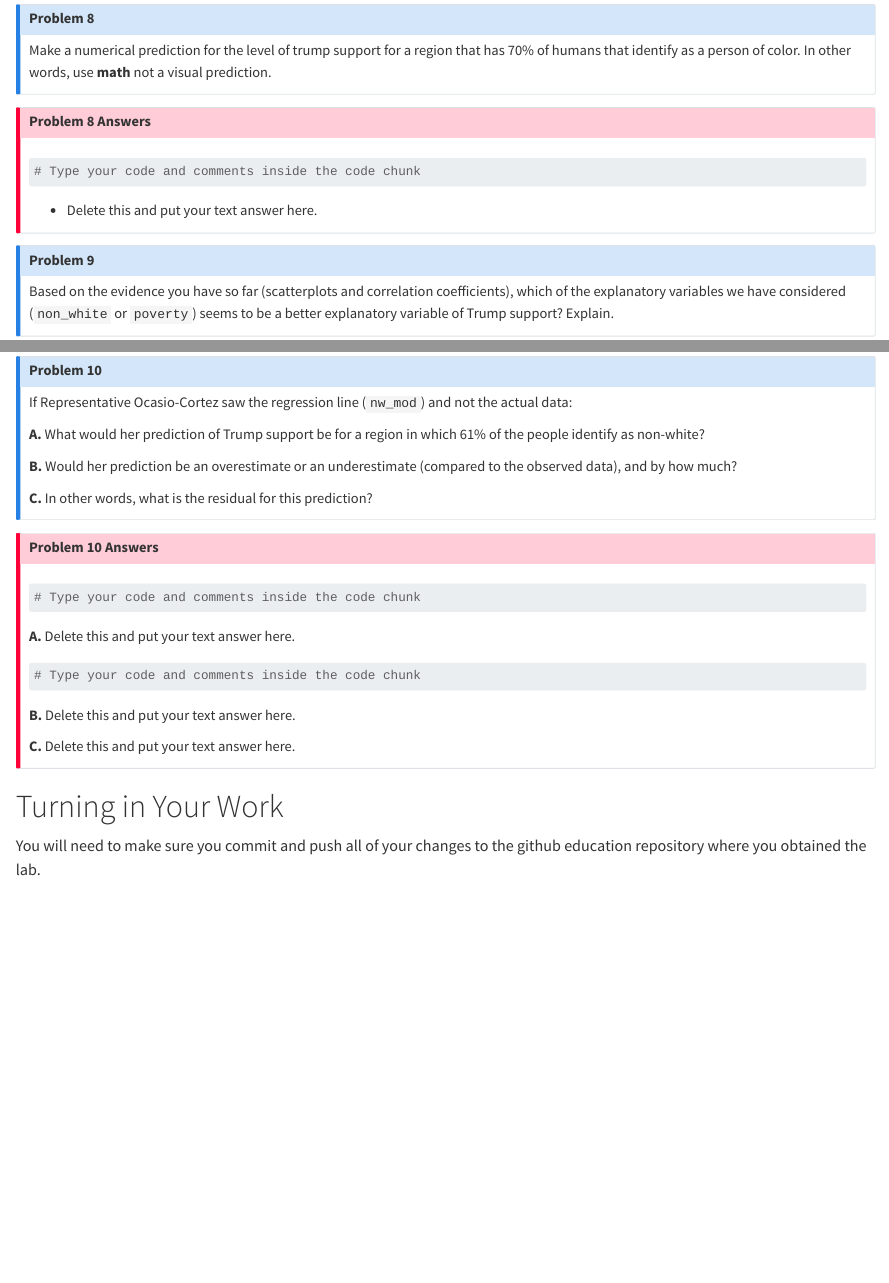
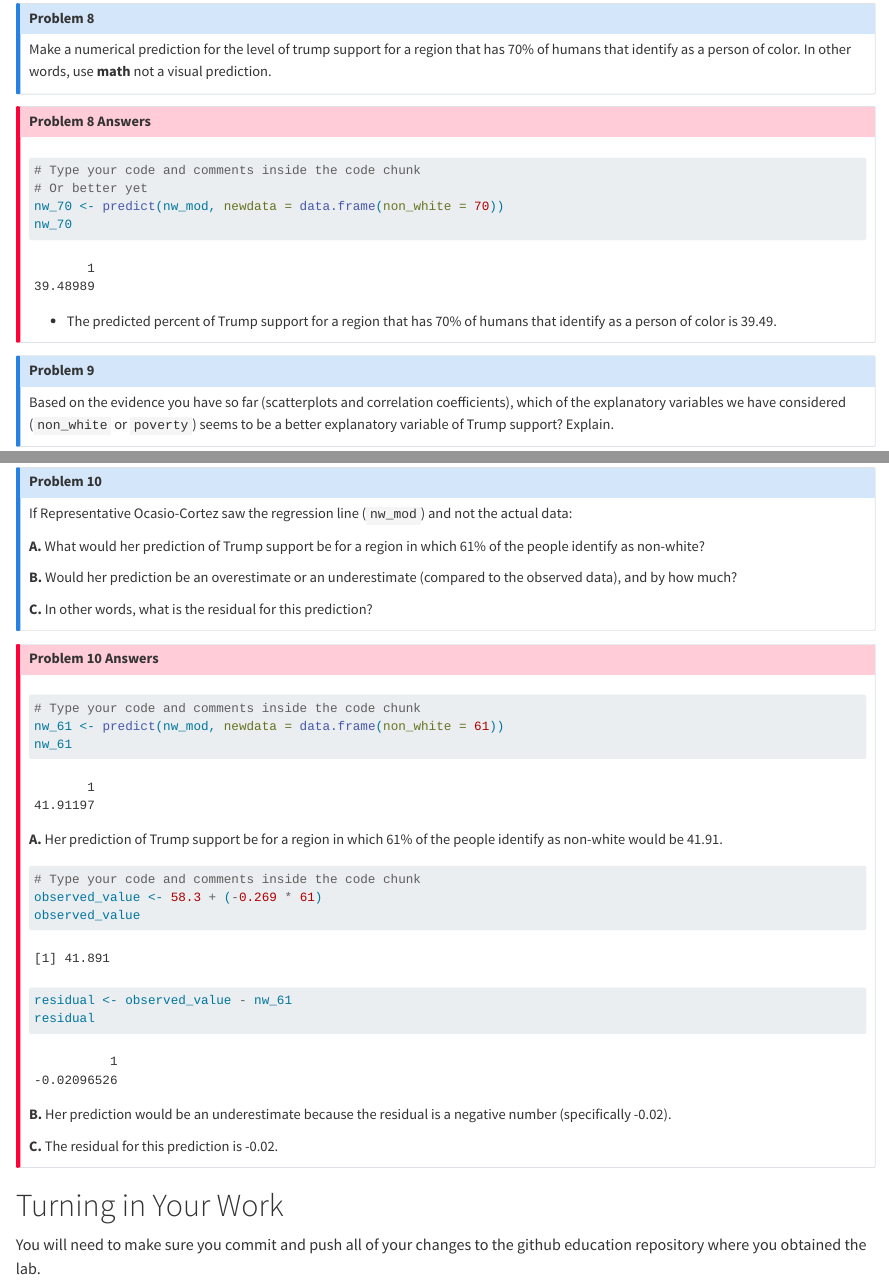
Before and after one commit to STT3850-Sp24/ps-04-Fouts-C, a Quarto document (PS04_source.qmd): the page in a window 1100 px wide, from 8520 px down before the commit and from 8620 px down after it, so that both start at the same text, and a second part further down, joined at a grey line. Rendered offline with R 4.5, knitr and Pandoc in place of Quarto, with nearby package versions; some code elsewhere in the file could not run offline; long lines of code are wrapped.

Commit message:
Finished PS04.

````diff
--- a/PS04_source.qmd
+++ b/PS04_source.qmd
@@ -312,10 +314,13 @@ Make a numerical prediction for the level of trump support for a region that has
 ::: {.callout-important icon="false" collapse="false" title="Problem 8 Answers"}
 ```{r}
 # Type your code and comments inside the code chunk
+# Or better yet
+nw_70 <- predict(nw_mod, newdata = data.frame(non_white = 70))
+nw_70
 
 ```
 
--   Delete this and put your text answer here.
+-   The predicted percent of Trump support for a region that has 70% of humans that identify as a person of color is `r round(nw_70, 2)`.
 :::
 
 ::: {.callout-note icon="false" title="Problem 9"}
@@ -344,19 +351,26 @@ If Representative Ocasio-Cortez saw the regression line (`nw_mod`) and not the a
 ::: {.callout-important icon="false" collapse="false" title="Problem 10 Answers"}
 ```{r}
 # Type your code and comments inside the code chunk
+nw_61 <- predict(nw_mod, newdata = data.frame(non_white = 61))
+nw_61
 
 ```
 
-**A.** Delete this and put your text answer here.
+**A.** Her prediction of Trump support be for a region in which 61% of the people identify as non-white would be `r round(nw_61, 2)`.
 
 ```{r}
 # Type your code and comments inside the code chunk
+observed_value <- 58.3 + (-0.269 * 61)
+observed_value
+
+residual <- observed_value - nw_61
+residual
 
 ```
 
-**B.** Delete this and put your text answer here.
+**B.** Her prediction would be an underestimate because the residual is a negative number (specifically `r round(residual, 2)`).
 
-**C.** Delete this and put your text answer here.
+**C.** The residual for this prediction is `r round(residual, 2)`.
 :::
 
 # Turning in Your Work
````
Also changed, not shown: PS04_source.html, PS04_source.qmd (10 more changed lines).
